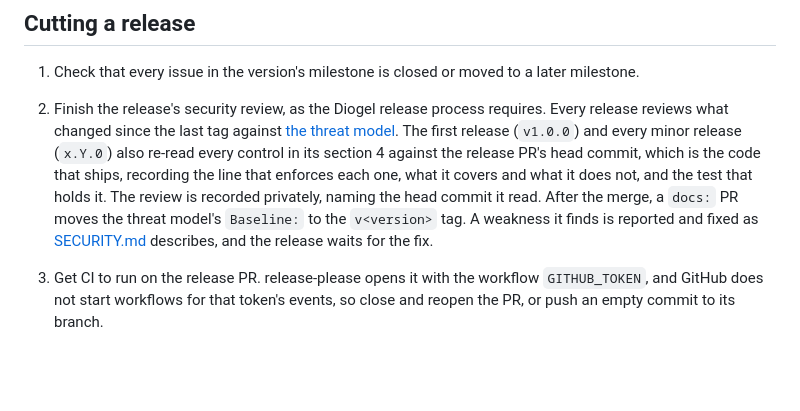
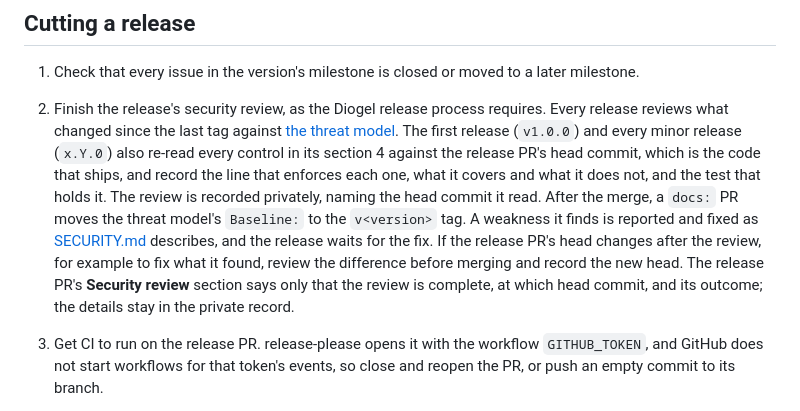
Before and after one commit to diogel-io/symudol, a Markdown page: documentation/releasing.md, the part around the change. GitHub-like rendering; blank space fills up the shorter version.

Commit message:
docs: re-review a changed release head and define the public trace
If the release PR's head changes after the security review, the
difference is reviewed and the new head recorded. The release PR's
Security review section says only that the review is complete, at which
head, and its outcome; the details stay private.

Part of diogel-io/workspace#177

Co-Authored-By: Claude Opus 5.5 <noreply@anthropic.com>

```diff
--- a/documentation/releasing.md
+++ b/documentation/releasing.md
@@ -49,11 +49,15 @@ there is work to put in it. The release workflow closes it when the release is c
 2. Finish the release's security review, as the Diogel release process requires. Every release
    reviews what changed since the last tag against [the threat model](threat-model.md). The first
    release (`v1.0.0`) and every minor release (`x.Y.0`) also re-read every control in its section 4
-   against the release PR's head commit, which is the code that ships, recording the line that
+   against the release PR's head commit, which is the code that ships, and record the line that
    enforces each one, what it covers and what it does not, and the test that holds it. The review
    is recorded privately, naming the head commit it read. After the merge, a `docs:` PR moves the
    threat model's `Baseline:` to the `v<version>` tag. A weakness it finds is reported and fixed as
    [SECURITY.md](../SECURITY.md) describes, and the release waits for the fix.
+   If the release PR's head changes after the review, for example to fix what it found, review the
+   difference before merging and record the new head. The release PR's **Security review** section
+   says only that the review is complete, at which head commit, and its outcome; the details stay in
+   the private record.
 3. Get CI to run on the release PR. release-please opens it with the workflow `GITHUB_TOKEN`, and
    GitHub does not start workflows for that token's events, so close and reopen the PR, or push
    an empty commit to its branch.
```
